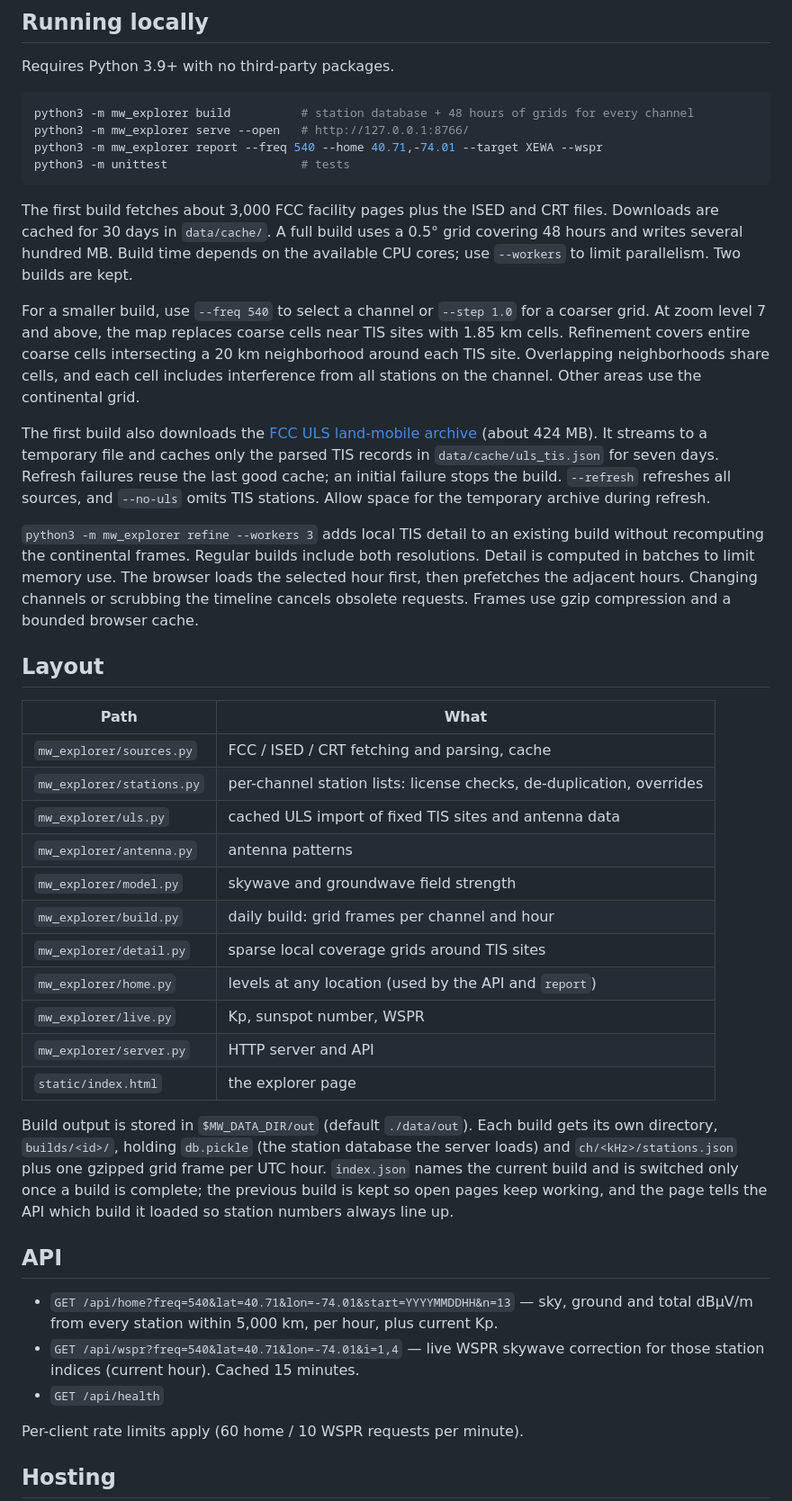
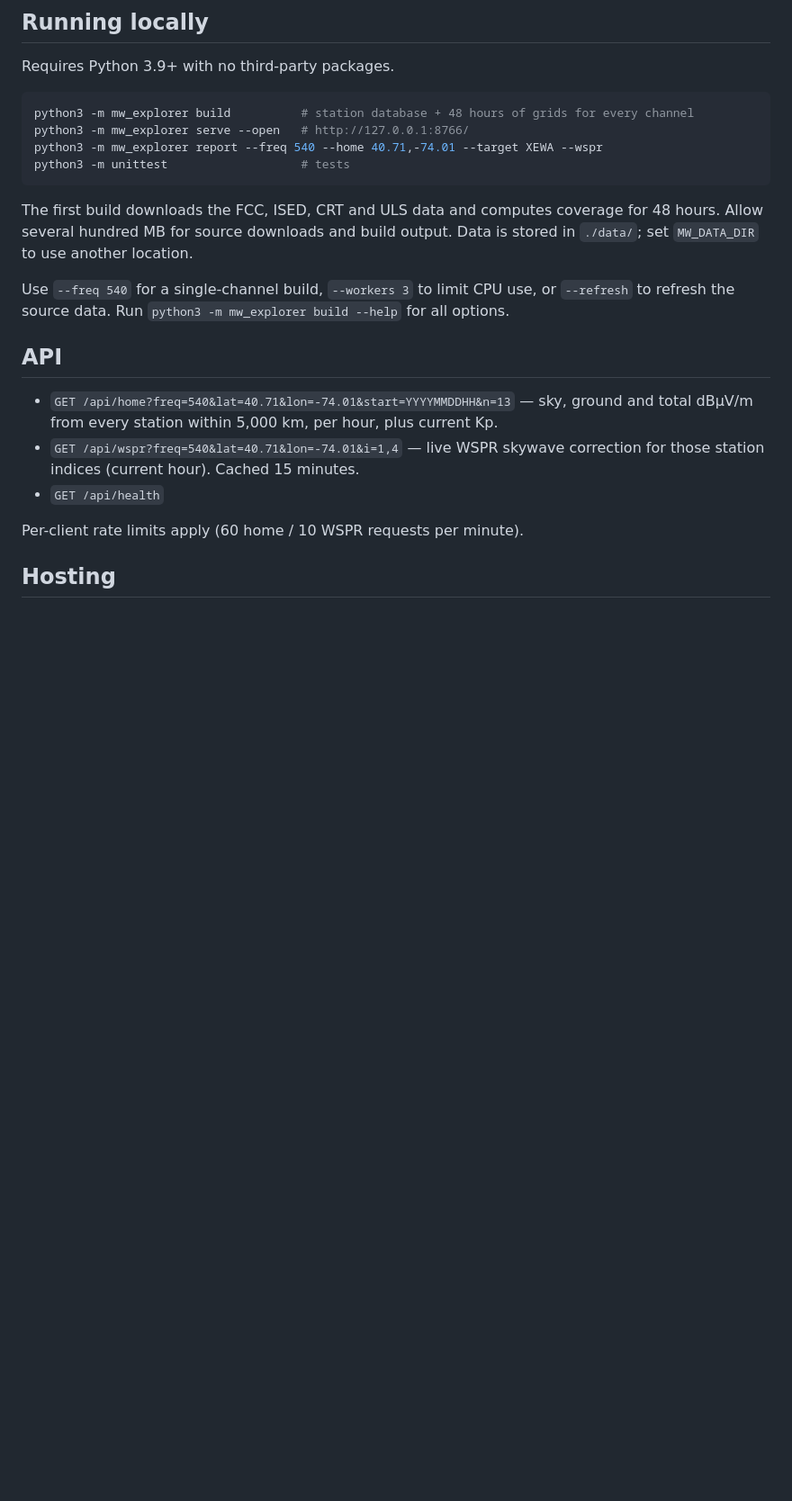
Before and after one commit to emilio2601/mw-explorer, a Markdown page: README.md, the part around one of its changes. Shown at 90% size. GitHub-like rendering; blank space fills up the shorter version.

Commit message:
Keep README focused on usage and reception model

````diff
--- a/README.md
+++ b/README.md
@@ -42,49 +37,12 @@ python3 -m mw_explorer report --freq 540 --home 40.71,-74.01 --target XEWA --wsp
 python3 -m unittest                   # tests
 ```
 
-The first build fetches about 3,000 FCC facility pages plus the ISED and CRT files. Downloads are
-cached for 30 days in `data/cache/`. A full build uses a 0.5° grid covering 48 hours and writes
-several hundred MB. Build time depends on the available CPU cores; use `--workers` to limit parallelism. Two builds are kept.
+The first build downloads the FCC, ISED, CRT and ULS data and computes coverage for 48 hours.
+Allow several hundred MB for source downloads and build output. Data is stored in `./data/`;
+set `MW_DATA_DIR` to use another location.
 
-For a smaller build, use `--freq 540` to select a channel or `--step 1.0` for a coarser grid.
-At zoom level 7 and above, the map replaces coarse cells near TIS sites with 1.85 km cells.
-Refinement covers entire coarse cells intersecting a 20 km neighborhood around each
-TIS site. Overlapping neighborhoods share cells, and each cell includes interference from all
-stations on the channel. Other areas use the continental grid.
-
-The first build also downloads the [FCC ULS land-mobile archive](https://data.fcc.gov/download/pub/uls/complete/l_LMpriv.zip)
-(about 424 MB). It streams to a temporary file and caches only the parsed TIS records in
-`data/cache/uls_tis.json` for seven days. Refresh failures reuse the last good cache; an initial
-failure stops the build. `--refresh` refreshes all sources, and `--no-uls` omits TIS stations.
-Allow space for the temporary archive during refresh.
-
-`python3 -m mw_explorer refine --workers 3` adds local TIS detail to an existing build without
-recomputing the continental frames. Regular builds include both resolutions. Detail is computed in
-batches to limit memory use. The browser loads the selected hour first, then prefetches the
-adjacent hours. Changing channels or scrubbing the timeline cancels obsolete requests. Frames
-use gzip compression and a bounded browser cache.
-
-## Layout
-
-| Path | What |
-|---|---|
-| `mw_explorer/sources.py` | FCC / ISED / CRT fetching and parsing, cache |
-| `mw_explorer/stations.py` | per-channel station lists: license checks, de-duplication, overrides |
-| `mw_explorer/uls.py` | cached ULS import of fixed TIS sites and antenna data |
-| `mw_explorer/antenna.py` | antenna patterns |
-| `mw_explorer/model.py` | skywave and groundwave field strength |
-| `mw_explorer/build.py` | daily build: grid frames per channel and hour |
-| `mw_explorer/detail.py` | sparse local coverage grids around TIS sites |
-| `mw_explorer/home.py` | levels at any location (used by the API and `report`) |
-| `mw_explorer/live.py` | Kp, sunspot number, WSPR |
-| `mw_explorer/server.py` | HTTP server and API |
-| `static/index.html` | the explorer page |
-
-Build output is stored in `$MW_DATA_DIR/out` (default `./data/out`). Each build gets its own directory,
-`builds/<id>/`, holding `db.pickle` (the station database the server loads) and `ch/<kHz>/stations.json`
-plus one gzipped grid frame per UTC hour. `index.json` names the current build and is switched only
-once a build is complete; the previous build is kept so open pages keep working, and the page tells the
-API which build it loaded so station numbers always line up.
+Use `--freq 540` for a single-channel build, `--workers 3` to limit CPU use, or `--refresh` to
+refresh the source data. Run `python3 -m mw_explorer build --help` for all options.
 
 ## API
 
````
Also changed, not shown: other parts of README.md (+3 -8 lines).
